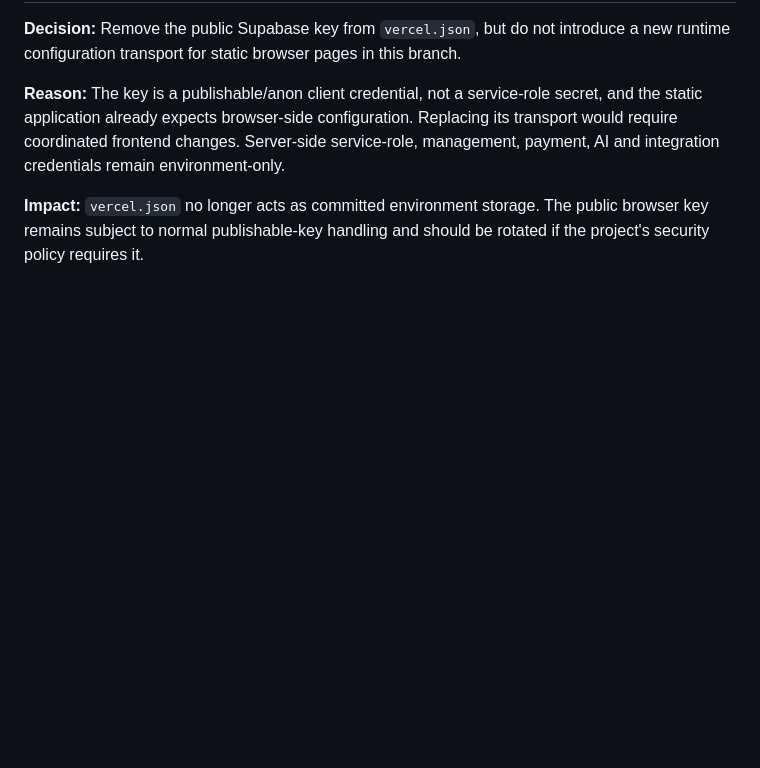
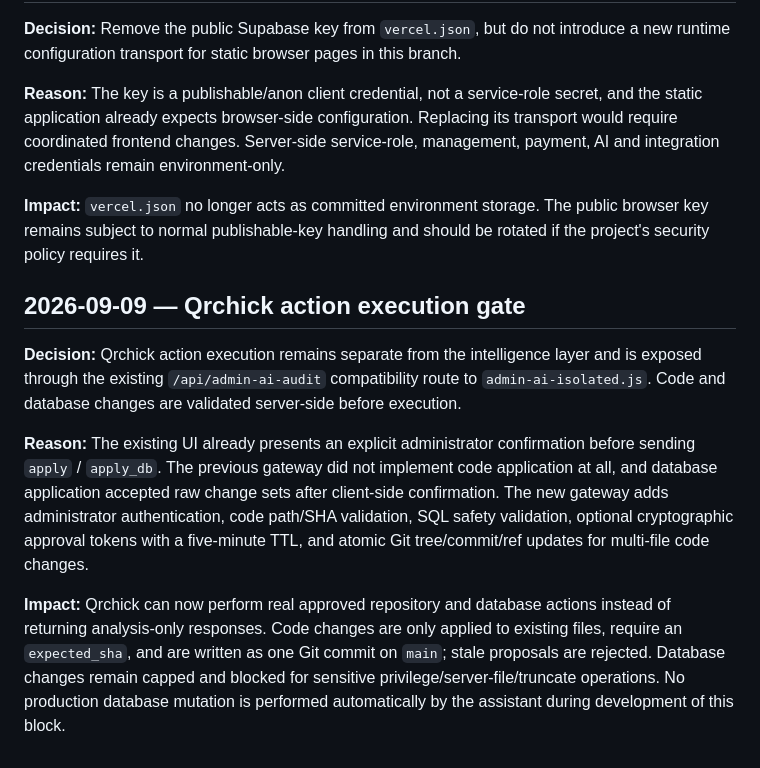
Before and after one commit to sorokoladov7-gif/qr-menu, a Markdown page: docs/decisions.md, the part around the change. GitHub-like rendering; blank space fills up the shorter version.

Commit message:
docs(qrchick): record approved action execution model

```diff
--- a/docs/decisions.md
+++ b/docs/decisions.md
@@ -39,3 +39,11 @@
 **Reason:** The key is a publishable/anon client credential, not a service-role secret, and the static application already expects browser-side configuration. Replacing its transport would require coordinated frontend changes. Server-side service-role, management, payment, AI and integration credentials remain environment-only.
 
 **Impact:** `vercel.json` no longer acts as committed environment storage. The public browser key remains subject to normal publishable-key handling and should be rotated if the project's security policy requires it.
+
+## 2026-09-09 — Qrchick action execution gate
+
+**Decision:** Qrchick action execution remains separate from the intelligence layer and is exposed through the existing `/api/admin-ai-audit` compatibility route to `admin-ai-isolated.js`. Code and database changes are validated server-side before execution.
+
+**Reason:** The existing UI already presents an explicit administrator confirmation before sending `apply` / `apply_db`. The previous gateway did not implement code application at all, and database application accepted raw change sets after client-side confirmation. The new gateway adds administrator authentication, code path/SHA validation, SQL safety validation, optional cryptographic approval tokens with a five-minute TTL, and atomic Git tree/commit/ref updates for multi-file code changes.
+
+**Impact:** Qrchick can now perform real approved repository and database actions instead of returning analysis-only responses. Code changes are only applied to existing files, require an `expected_sha`, and are written as one Git commit on `main`; stale proposals are rejected. Database changes remain capped and blocked for sensitive privilege/server-file/truncate operations. No production database mutation is performed automatically by the assistant during development of this block.
```
